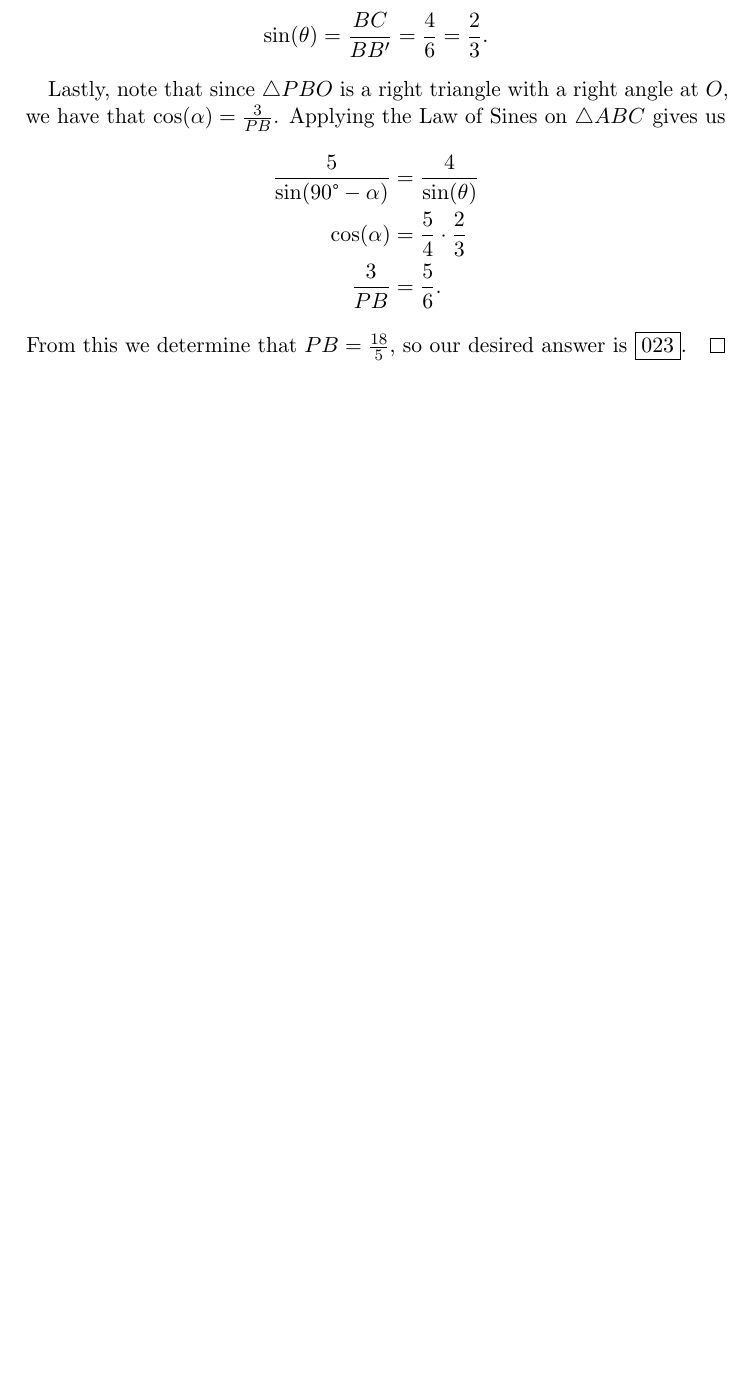
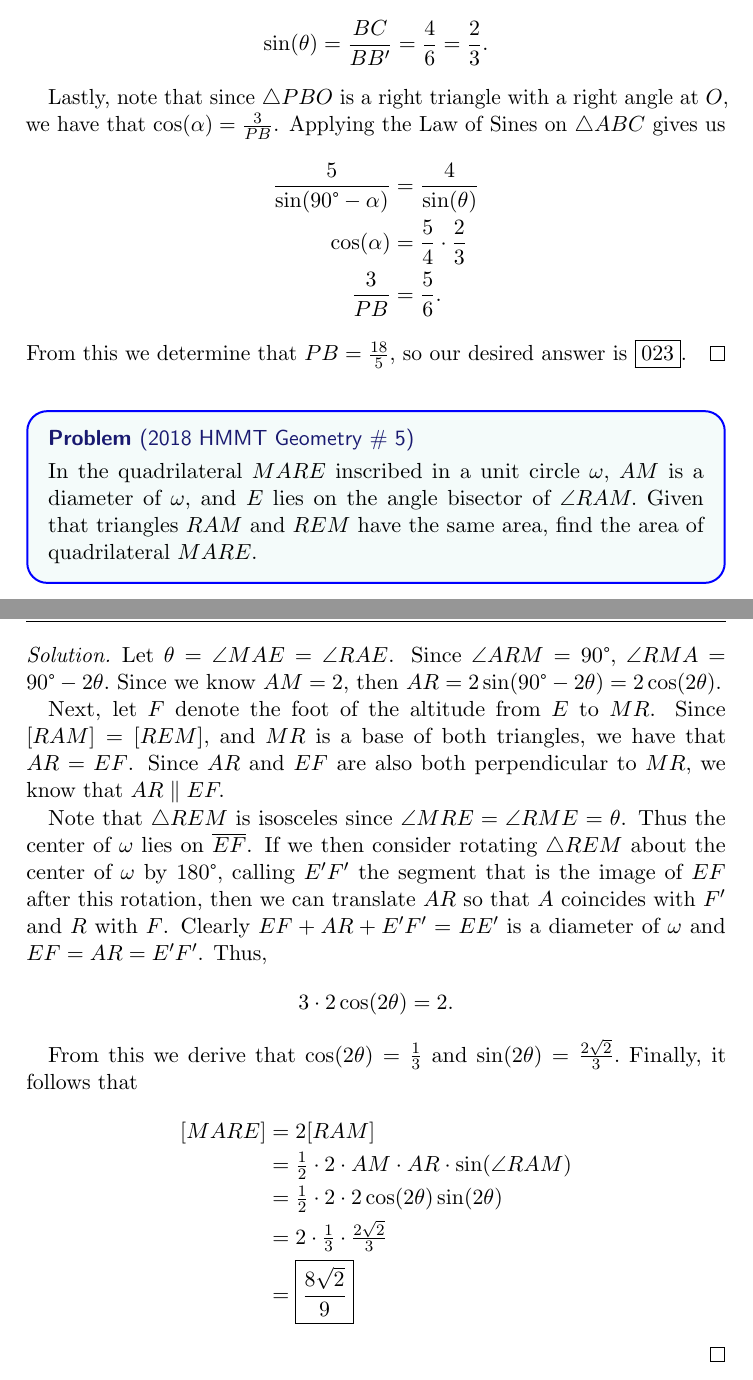
Before and after one commit to havesomepham/olympiad-mathematics, a LaTeX document (RANDOM/RANDOM.tex): part of page 21 of 21 before the commit and two parts of pages 21 and 22 of 22 after it, the two joined at a grey line, cut so that both start at the same text, the shorter picture padded with empty space. The pictures show the PDF file RANDOM/RANDOM.pdf that the author committed with the source.

Commit message:
Added 2018 HMMT Geometry # 5

```diff
--- a/RANDOM/RANDOM.tex
+++ b/RANDOM/RANDOM.tex
@@ -610,4 +610,25 @@ Note that we have a telescoping sum. It is not hard to see by writing out a few
   From this we determine that \(PB = \frac{18}{5}\), so our desired answer is \(\fbox{023}.\)
 \end{soln}
 
+\begin{problem*}
+  [2018 HMMT Geometry \# 5]
+  In the quadrilateral $MARE$ inscribed in a unit circle $\omega,$ $AM$ is a diameter of $\omega,$ and $E$ lies on the angle bisector of $\angle RAM.$ Given that triangles $RAM$ and $REM$ have the same area, find the area of quadrilateral $MARE.$
+\end{problem*}
+\begin{soln}
+  Let \(\theta = \angle MAE = \angle RAE\). Since \(\angle ARM = 90\degree,\) \(\angle RMA = 90\degree - 2\theta.\) Since we know \(AM = 2,\) then \(AR = 2\sin(90\degree - 2\theta) = 2\cos(2\theta).\)
+
+  Next, let \(F\) denote the foot of the altitude from \(E\) to \(MR\). Since \([RAM] = [REM],\) and \(MR\) is a base of both triangles, we have that \(AR = EF\). Since \(AR\) and \(EF\) are also both perpendicular to \(MR,\) we know that \(AR \parallel EF.\)
+
+  Note that \(\triangle REM\) is isosceles since \(\angle MRE = \angle RME = \theta\). Thus the center of \(\omega\) lies on \(\ol{EF}\). If we then consider rotating \(\triangle REM\) about the center of \(\omega\) by \(180\degree,\) calling \(E'F'\) the segment that is the image of \(EF\) after this rotation, then we can translate \(AR\) so that \(A\) coincides with \(F'\) and \(R\) with \(F\). Clearly \(EF + AR +E'F' = EE'\) is a diameter of \(\omega\) and \(EF = AR = E'F'\). Thus,
+  \[3\cdot2\cos(2\theta) = 2.\]
+
+  From this we derive that \(\cos(2\theta) = \frac13\) and \(\sin(2\theta) = \frac{2\sqrt2}{3}.\) Finally, it follows that
+  \begin{align*}
+    [MARE] &= 2[RAM] \\
+    &= \tfrac12 \cdot 2\cdot AM\cdot AR\cdot \sin(\angle RAM)\\
+    &= \tfrac12\cdot2\cdot2\cos(2\theta)\sin(2\theta) \\
+    &= 2\cdot\tfrac13\cdot\tfrac{2\sqrt2}{3} \\
+    &= \fbox{$\displaystyle \frac{8\sqrt2}{9}$}
+  \end{align*}
+\end{soln}
 \end{document}
```
Also changed, not shown: RANDOM/RANDOM.pdf.
